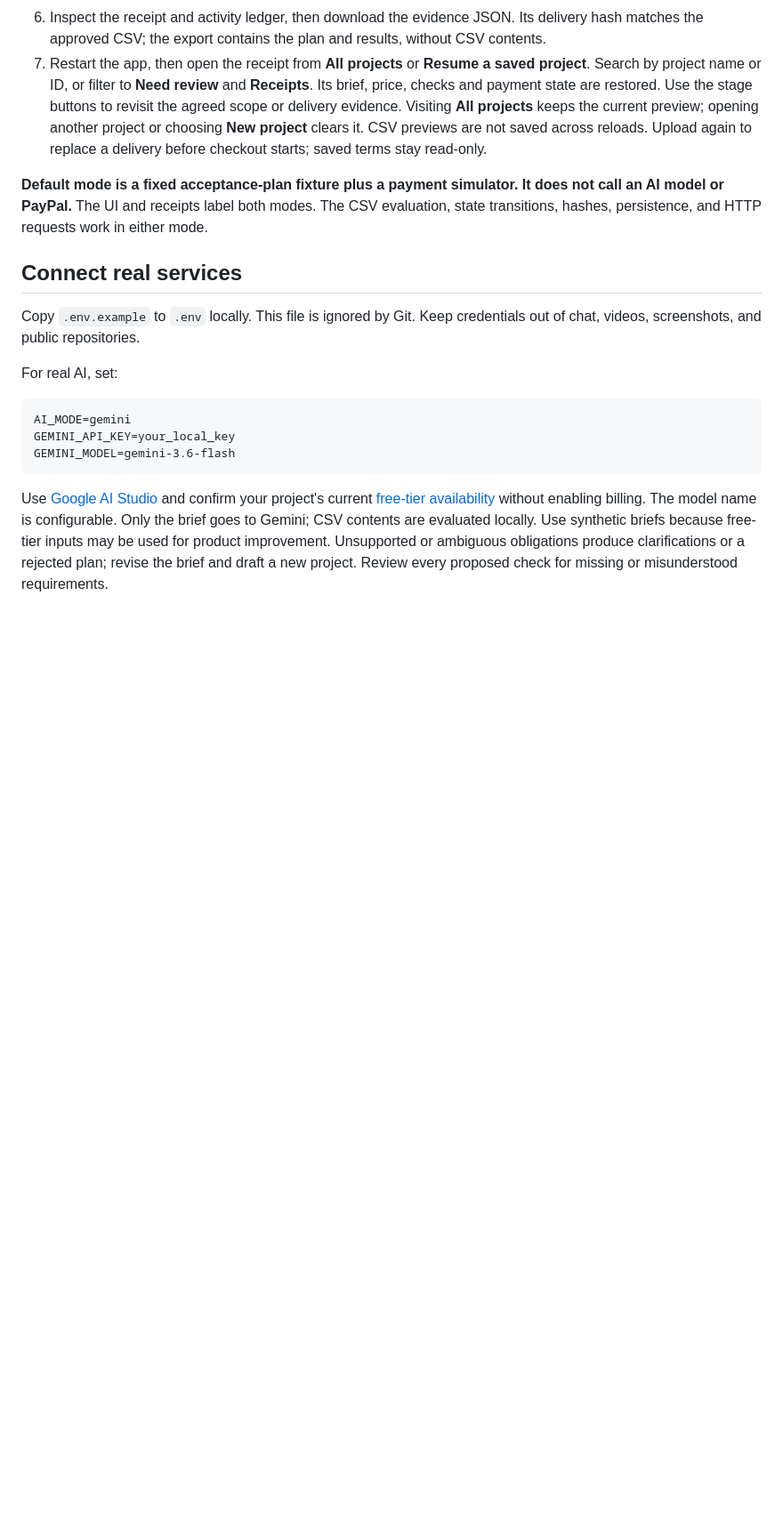
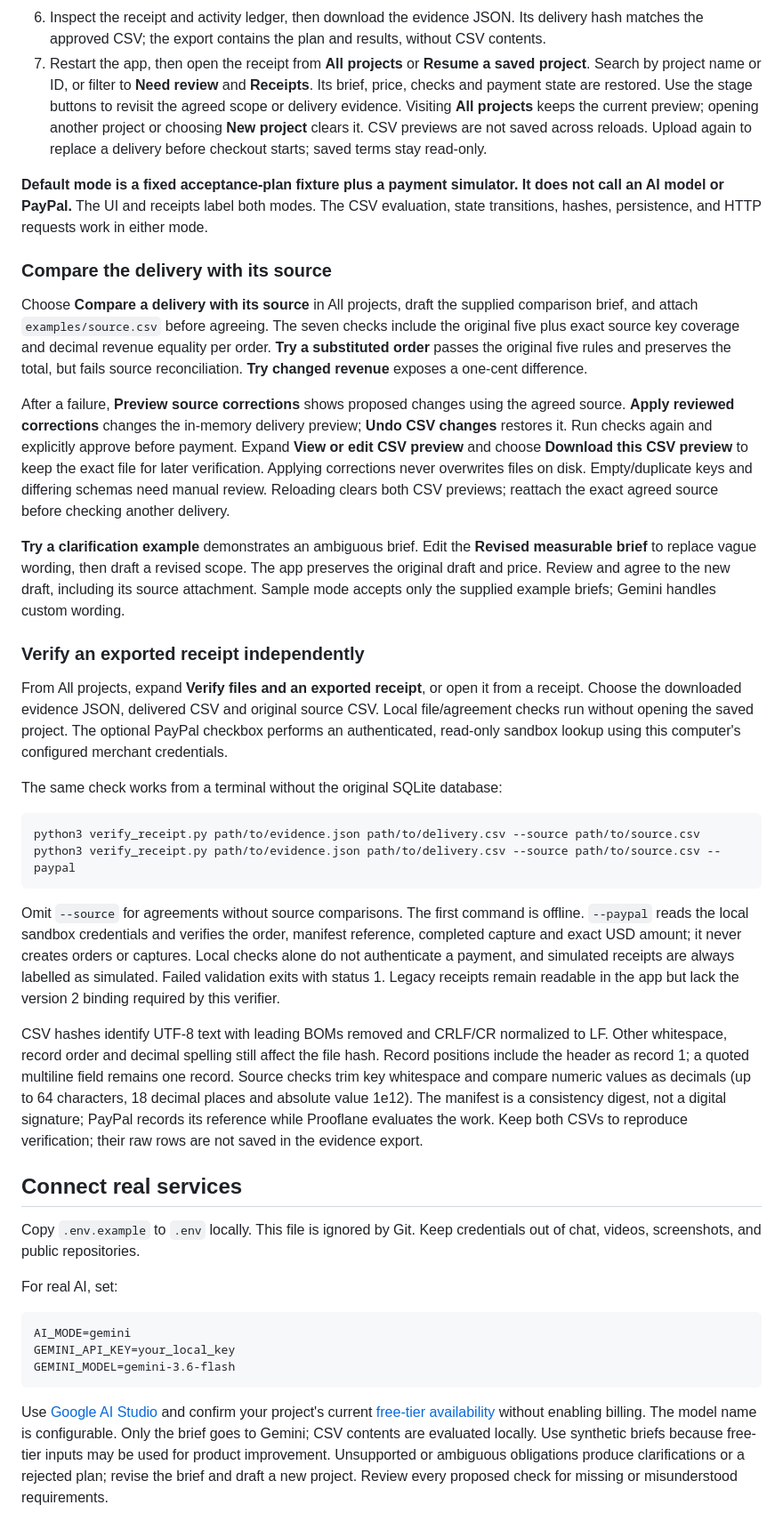
Before and after one commit to AaryaMody1301/Prooflane, a Markdown page: README.md, the part around one of its changes. Shown at 89% size. Drawn GitHub-style; blank space fills up the shorter version.

Commit message:
Reconcile source deliveries and bind verified outcomes to payments

````diff
--- a/README.md
+++ b/README.md
@@ -31,6 +35,29 @@ Open **http://127.0.0.1:8787**. On Windows, use `python app.py` if `python3` is
 7. Restart the app, then open the receipt from **All projects** or **Resume a saved project**. Search by project name or ID, or filter to **Need review** and **Receipts**. Its brief, price, checks and payment state are restored. Use the stage buttons to revisit the agreed scope or delivery evidence. Visiting **All projects** keeps the current preview; opening another project or choosing **New project** clears it. CSV previews are not saved across reloads. Upload again to replace a delivery before checkout starts; saved terms stay read-only.
 
 **Default mode is a fixed acceptance-plan fixture plus a payment simulator. It does not call an AI model or PayPal.** The UI and receipts label both modes. The CSV evaluation, state transitions, hashes, persistence, and HTTP requests work in either mode.
+
+### Compare the delivery with its source
+
+Choose **Compare a delivery with its source** in All projects, draft the supplied comparison brief, and attach `examples/source.csv` before agreeing. The seven checks include the original five plus exact source key coverage and decimal revenue equality per order. **Try a substituted order** passes the original five rules and preserves the total, but fails source reconciliation. **Try changed revenue** exposes a one-cent difference.
+
+After a failure, **Preview source corrections** shows proposed changes using the agreed source. **Apply reviewed corrections** changes the in-memory delivery preview; **Undo CSV changes** restores it. Run checks again and explicitly approve before payment. Expand **View or edit CSV preview** and choose **Download this CSV preview** to keep the exact file for later verification. Applying corrections never overwrites files on disk. Empty/duplicate keys and differing schemas need manual review. Reloading clears both CSV previews; reattach the exact agreed source before checking another delivery.
+
+**Try a clarification example** demonstrates an ambiguous brief. Edit the **Revised measurable brief** to replace vague wording, then draft a revised scope. The app preserves the original draft and price. Review and agree to the new draft, including its source attachment. Sample mode accepts only the supplied example briefs; Gemini handles custom wording.
+
+### Verify an exported receipt independently
+
+From All projects, expand **Verify files and an exported receipt**, or open it from a receipt. Choose the downloaded evidence JSON, delivered CSV and original source CSV. Local file/agreement checks run without opening the saved project. The optional PayPal checkbox performs an authenticated, read-only sandbox lookup using this computer's configured merchant credentials.
+
+The same check works from a terminal without the original SQLite database:
+
+```bash
+python3 verify_receipt.py path/to/evidence.json path/to/delivery.csv --source path/to/source.csv
+python3 verify_receipt.py path/to/evidence.json path/to/delivery.csv --source path/to/source.csv --paypal
+```
+
+Omit `--source` for agreements without source comparisons. The first command is offline. `--paypal` reads the local sandbox credentials and verifies the order, manifest reference, completed capture and exact USD amount; it never creates orders or captures. Local checks alone do not authenticate a payment, and simulated receipts are always labelled as simulated. Failed validation exits with status 1. Legacy receipts remain readable in the app but lack the version 2 binding required by this verifier.
+
+CSV hashes identify UTF-8 text with leading BOMs removed and CRLF/CR normalized to LF. Other whitespace, record order and decimal spelling still affect the file hash. Record positions include the header as record 1; a quoted multiline field remains one record. Source checks trim key whitespace and compare numeric values as decimals (up to 64 characters, 18 decimal places and absolute value 1e12). The manifest is a consistency digest, not a digital signature; PayPal records its reference while Prooflane evaluates the work. Keep both CSVs to reproduce verification; their raw rows are not saved in the evidence export.
 
 ## Connect real services
 
````
Also changed, not shown: other parts of README.md (+10 -3 lines), docs/BUILD_PLAN.md (+2 -0 lines), docs/PRODUCT_STRATEGY_2026-10-22.md (added, +135 -0 lines), docs/SUBMISSION_READINESS_2026-10-22.md (added, +66 -0 lines), docs/VERIFIED_OUTCOMES_2026-10-22.md (added, +73 -0 lines), docs/images/prooflane-source-comparison.jpg (added), 10 other files.
